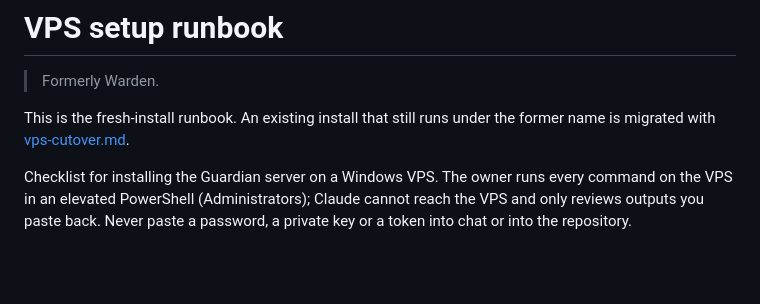
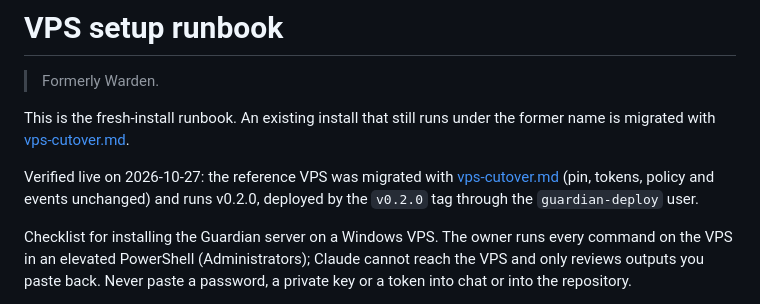
Before and after one commit to EugeneHil/guardian-server, a Markdown page: docs/vps-setup.md, the part around the change. Drawn GitHub-style; blank space fills up the shorter version.

```diff
--- a/docs/vps-setup.md
+++ b/docs/vps-setup.md
@@ -3,6 +3,8 @@
 > Formerly Warden.
 
 This is the fresh-install runbook. An existing install that still runs under the former name is migrated with [vps-cutover.md](vps-cutover.md).
+
+Verified live on 2026-10-27: the reference VPS was migrated with [vps-cutover.md](vps-cutover.md) (pin, tokens, policy and events unchanged) and runs v0.2.0, deployed by the `v0.2.0` tag through the `guardian-deploy` user.
 
 Checklist for installing the Guardian server on a Windows VPS. The owner runs every command on the VPS in an elevated PowerShell (Administrators); Claude cannot reach the VPS and only reviews outputs you paste back. Never paste a password, a private key or a token into chat or into the repository.
 
```
Also changed, not shown: docs/vps-cutover.md (+3 -3 lines).
